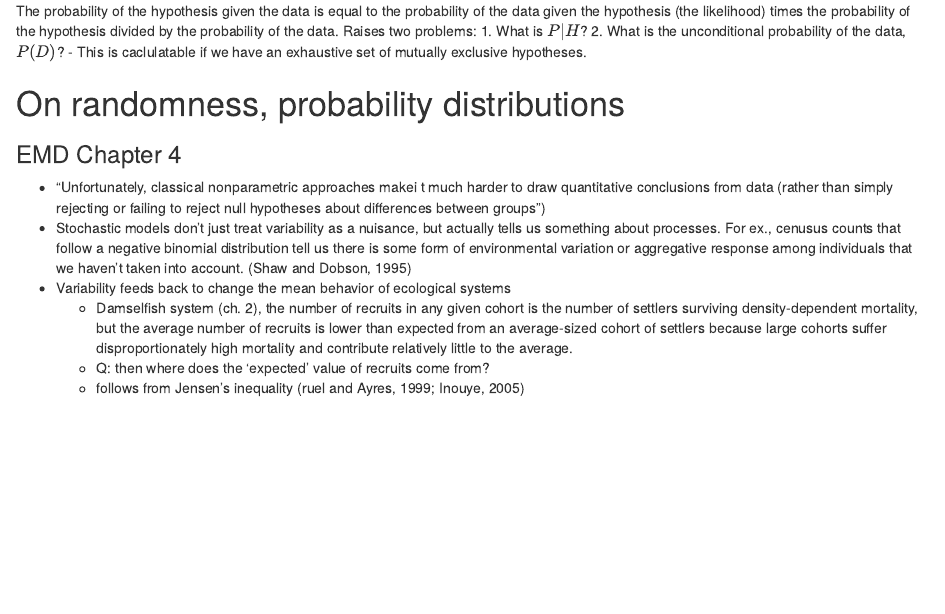
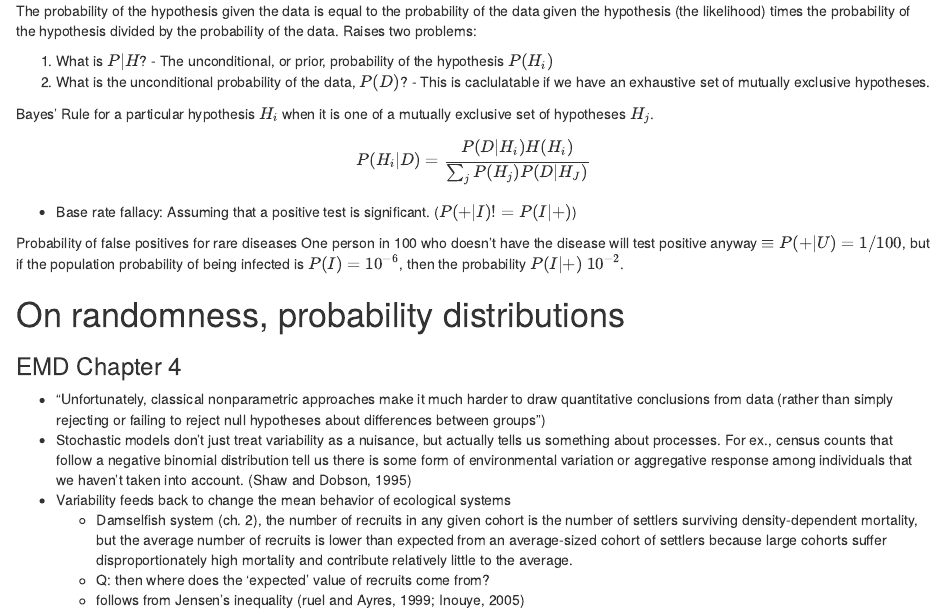
Before and after one commit to cmcrowley/notes, an R Markdown document (stats.Rmd): the page in a window 1100 px wide, from 590 px down. Rendered offline with R 4.5, knitr and Pandoc, with nearby package versions.

Commit message:
more notes on bayes rule

```diff
--- a/stats.Rmd
+++ b/stats.Rmd
@@ -28,16 +28,27 @@ $$ P(A)=P(A|B) + P(A | not B) $$
 Most usage: to go from $P(D|H)$ (the likelihood of the data assuming the hypothesis is true) to what we want to know $P(H|D)$
 $$P(H|D) = \frac{P(D\cap H)}{P(D)} = \frac{P(D|H)P(H)}{P(D)}$$
 The probability of the hypothesis given the data is equal to the probability of the data given the hypothesis (the likelihood) times the probability of the hypothesis divided by the probability of the data. Raises two problems:
-1. What is $P|H$?
-2. What is the unconditional probability of the data, $P(D)$?
-  - This is caclulatable if we have an exhaustive set of mutually exclusive hypotheses.
 
+  1. What is $P|H$?
+    - The unconditional, or prior, probability of the hypothesis $P(H_i)$
+  2. What is the unconditional probability of the data, $P(D)$?
+    - This is caclulatable if we have an exhaustive set of mutually exclusive hypotheses.
+
+Bayes' Rule for a particular hypothesis $H_i$ when it is one of a mutually exclusive set of hypotheses ${H_j}$.
+
+$$ P(H_i|D) = \frac{P(D|H_i)H(H_i)}{\sum_{j}{P(H_j)P(D|H_J)}} $$
+
+
+- Base rate fallacy: Assuming that a positive test is significant. ($P(+|I) != P(I|+)$)
+
+Probability of false positives for rare diseases
+One person in 100 who doesn't have the disease will test positive anyway $\equiv P(+|U) = 1/100$, but if the population probability of being infected is $P(I)=10^{-6}$, then the probability $P(I|+) ~ 10^{-2}$.
 
 # On randomness, probability distributions
 ### EMD Chapter 4
 
-- "Unfortunately, classical nonparametric approaches makei t much harder to draw quantitative conclusions from data (rather than simply rejecting or failing to reject null hypotheses about differences between groups")
-- Stochastic models don't just treat variability as a nuisance, but actually tells us something about processes. For ex., cenusus counts that follow a negative binomial distribution tell us there is some form of environmental variation or aggregative response among individuals that we haven't taken into account. (Shaw and Dobson, 1995)
+- "Unfortunately, classical nonparametric approaches make it much harder to draw quantitative conclusions from data (rather than simply rejecting or failing to reject null hypotheses about differences between groups")
+- Stochastic models don't just treat variability as a nuisance, but actually tells us something about processes. For ex., census counts that follow a negative binomial distribution tell us there is some form of environmental variation or aggregative response among individuals that we haven't taken into account. (Shaw and Dobson, 1995)
 - Variability feeds back to change the mean behavior of ecological systems
   - Damselfish system (ch. 2), the number of recruits in any given cohort is the number of settlers surviving density-dependent mortality, but the average number of recruits is lower than expected from an average-sized cohort of settlers because large cohorts suffer disproportionately high mortality and contribute relatively little to the average.
   -   Q: then where does the 'expected' value of recruits come from?
```
